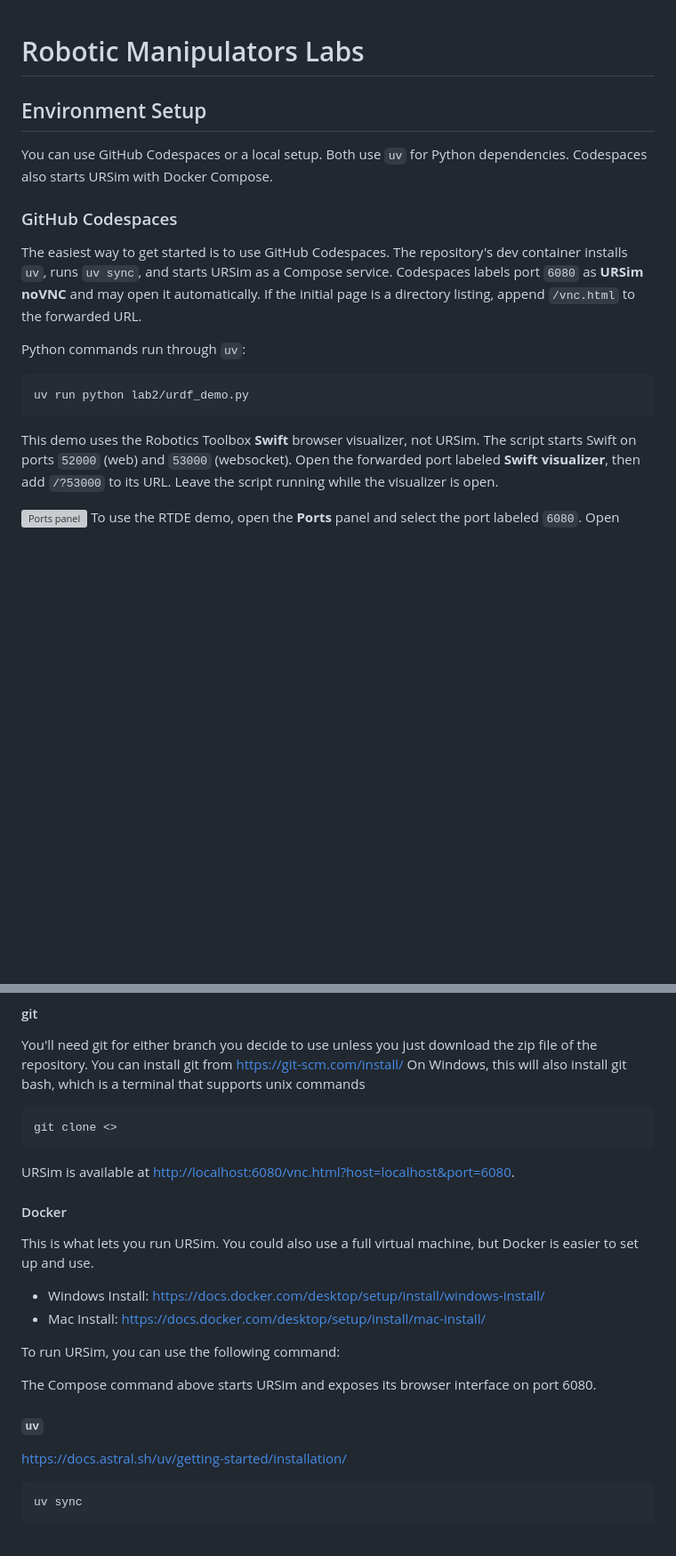
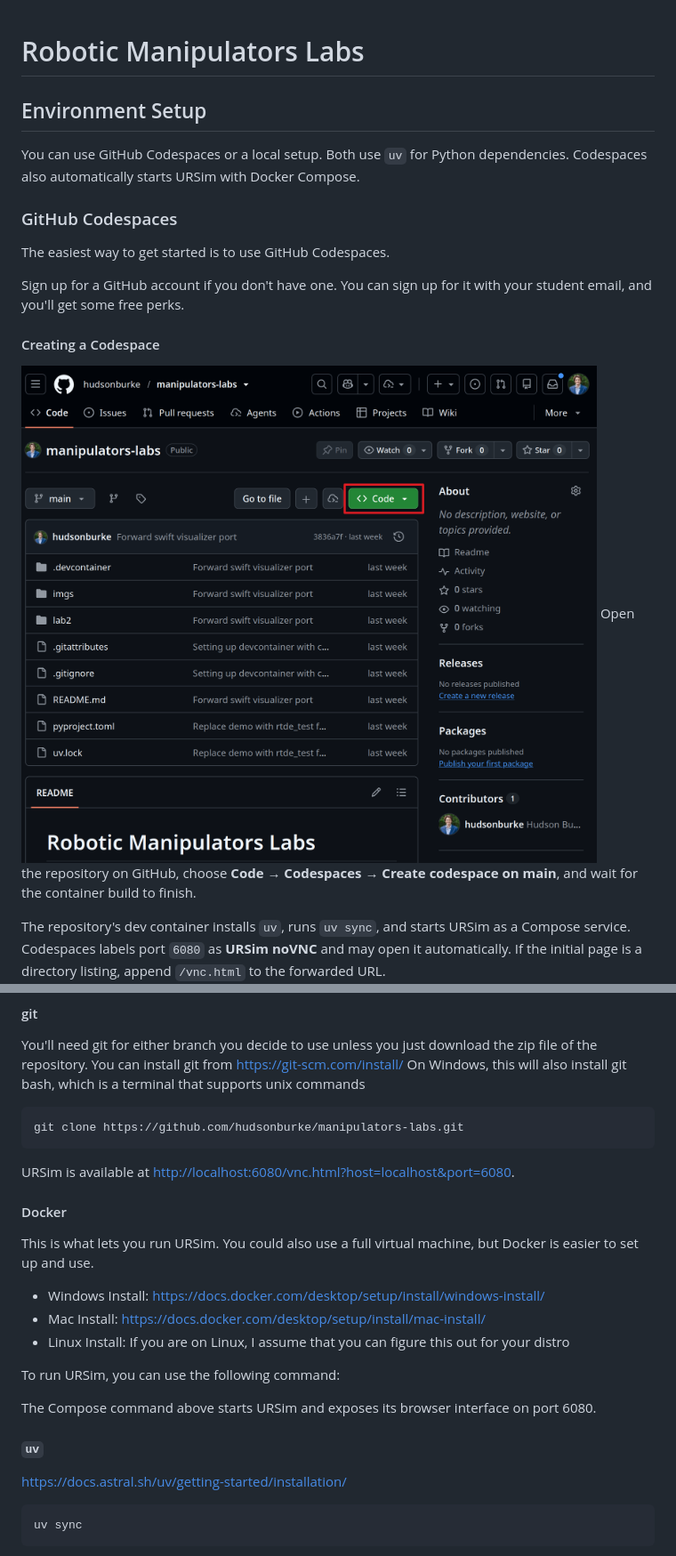
Before and after one commit to hudsonburke/manipulators-labs, a Markdown page: README.md, 2 parts joined by grey strips. Shown at 89% size. Rendered like a GitHub page; pictures changed too: lab2/assets/repo-code-button.png (added); blank space fills up the shorter version; grey boxes are pictures that could not be loaded.

````diff
--- a/README.md
+++ b/README.md
@@ -1,23 +1,22 @@
 # Robotic Manipulators Labs
+
 
 ## Environment Setup
 
-You can use GitHub Codespaces or a local setup. Both use `uv` for Python dependencies. Codespaces also starts URSim with Docker Compose.
+You can use GitHub Codespaces or a local setup. Both use `uv` for Python dependencies. Codespaces also automatically starts URSim with Docker Compose.
 
 ### GitHub Codespaces
 
-The easiest way to get started is to use GitHub Codespaces. The repository's dev container installs `uv`, runs `uv sync`, and starts URSim as a Compose service. Codespaces labels port `6080` as **URSim noVNC** and may open it automatically. If the initial page is a directory listing, append `/vnc.html` to the forwarded URL.
+The easiest way to get started is to use GitHub Codespaces.
 
-Python commands run through `uv`:
+Sign up for a GitHub account if you don't have one. You can sign up for it with your student email, and you'll get some free perks.
 
-```bash
-uv run python lab2/urdf_demo.py
-```
+#### Creating a Codespace
 
-This demo uses the Robotics Toolbox **Swift** browser visualizer, not URSim.
-The script starts Swift on ports `52000` (web) and `53000` (websocket). Open
-the forwarded port labeled **Swift visualizer**, then add `/?53000` to its
-URL. Leave the script running while the visualizer is open.
 
-![Ports panel](ports-panel.png)
+![Code button](lab2/assets/repo-code-button.png)
+Open the repository on GitHub, choose **Code → Codespaces → Create codespace on main**, and wait for the container build to finish.
+
+The repository's dev container installs `uv`, runs `uv sync`, and starts URSim as a Compose service. Codespaces labels port `6080` as **URSim noVNC** and may open it automatically. If the initial page is a directory listing, append `/vnc.html` to the forwarded URL.
+
 To use the RTDE demo, open the **Ports** panel and select the port labeled `6080`. Open `/vnc.html` on that forwarded URL, then make sure the simulator is powered on and its safety status is green.
@@ -57,8 +41,8 @@ You'll need git for either branch you decide to use unless you just download the
 <https://git-scm.com/install/>
 On Windows, this will also install git bash, which is a terminal that supports unix commands
 
-```bash
-git clone <>
+```sh
+git clone https://github.com/hudsonburke/manipulators-labs.git
 ```
 
 URSim is available at <http://localhost:6080/vnc.html?host=localhost&port=6080>.
@@ -70,6 +54,7 @@ You could also use a full virtual machine, but Docker is easier to set up and us
 
 - Windows Install: <https://docs.docker.com/desktop/setup/install/windows-install/>
 - Mac Install: <https://docs.docker.com/desktop/setup/install/mac-install/>
+- Linux Install: If you are on Linux, I assume that you can figure this out for your distro
 
 To run URSim, you can use the following command:
 
@@ -79,6 +64,6 @@ The Compose command above starts URSim and exposes its browser interface on port
 
 <https://docs.astral.sh/uv/getting-started/installation/>
 
-```bash
+```sh
 uv sync
 ```
````
Also changed, not shown: other parts of README.md (+8 -17 lines), lab2/README.md (added, +30 -0 lines), imgs/ports-panel.png (deleted), imgs/vnc-link.png (deleted), 11 other files.
